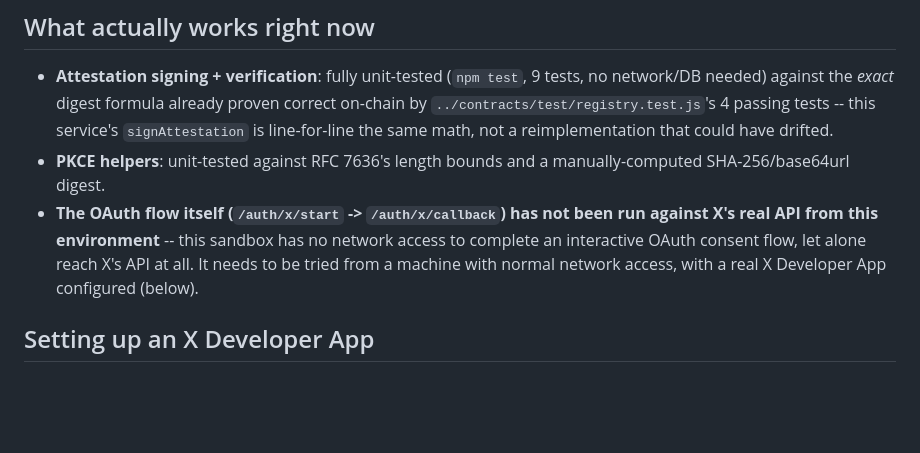
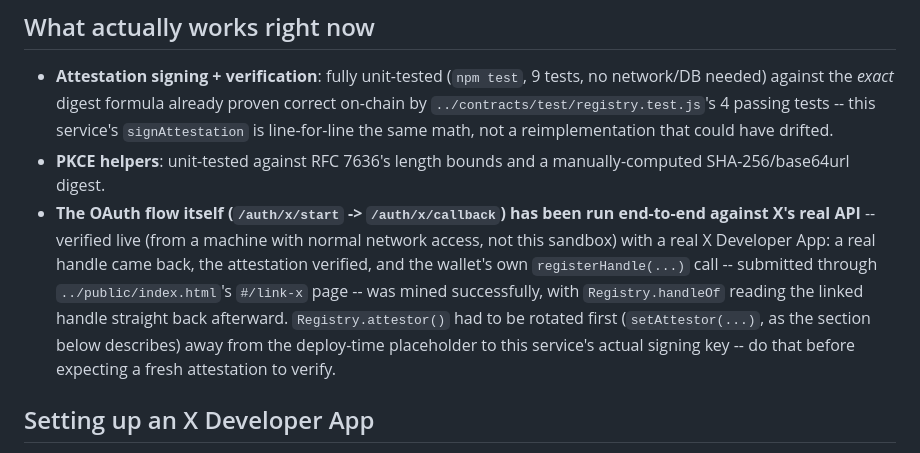
Before and after one commit to whobotsai/scp-mockup, a Markdown page: registration-service/README.md, the part around the change. Rendered like a GitHub page; blank space fills up the shorter version.

```diff
--- a/registration-service/README.md
+++ b/registration-service/README.md
@@ -26,10 +26,15 @@ migrations/001_init.sql  Postgres schema (one audit table)
   is line-for-line the same math, not a reimplementation that could have drifted.
 - **PKCE helpers**: unit-tested against RFC 7636's length bounds and a manually-computed
   SHA-256/base64url digest.
-- **The OAuth flow itself (`/auth/x/start` -> `/auth/x/callback`) has not been run against
-  X's real API from this environment** -- this sandbox has no network access to complete an
-  interactive OAuth consent flow, let alone reach X's API at all. It needs to be tried from a
-  machine with normal network access, with a real X Developer App configured (below).
+- **The OAuth flow itself (`/auth/x/start` -> `/auth/x/callback`) has been run end-to-end
+  against X's real API** -- verified live (from a machine with normal network access, not
+  this sandbox) with a real X Developer App: a real handle came back, the attestation
+  verified, and the wallet's own `registerHandle(...)` call -- submitted through
+  `../public/index.html`'s `#/link-x` page -- was mined successfully, with `Registry.handleOf`
+  reading the linked handle straight back afterward. `Registry.attestor()` had to be rotated
+  first (`setAttestor(...)`, as the section below describes) away from the deploy-time
+  placeholder to this service's actual signing key -- do that before expecting a fresh
+  attestation to verify.
 
 ## Setting up an X Developer App
 
```
Also changed, not shown: docs/BACKEND_ROADMAP.md (+9 -5 lines).
